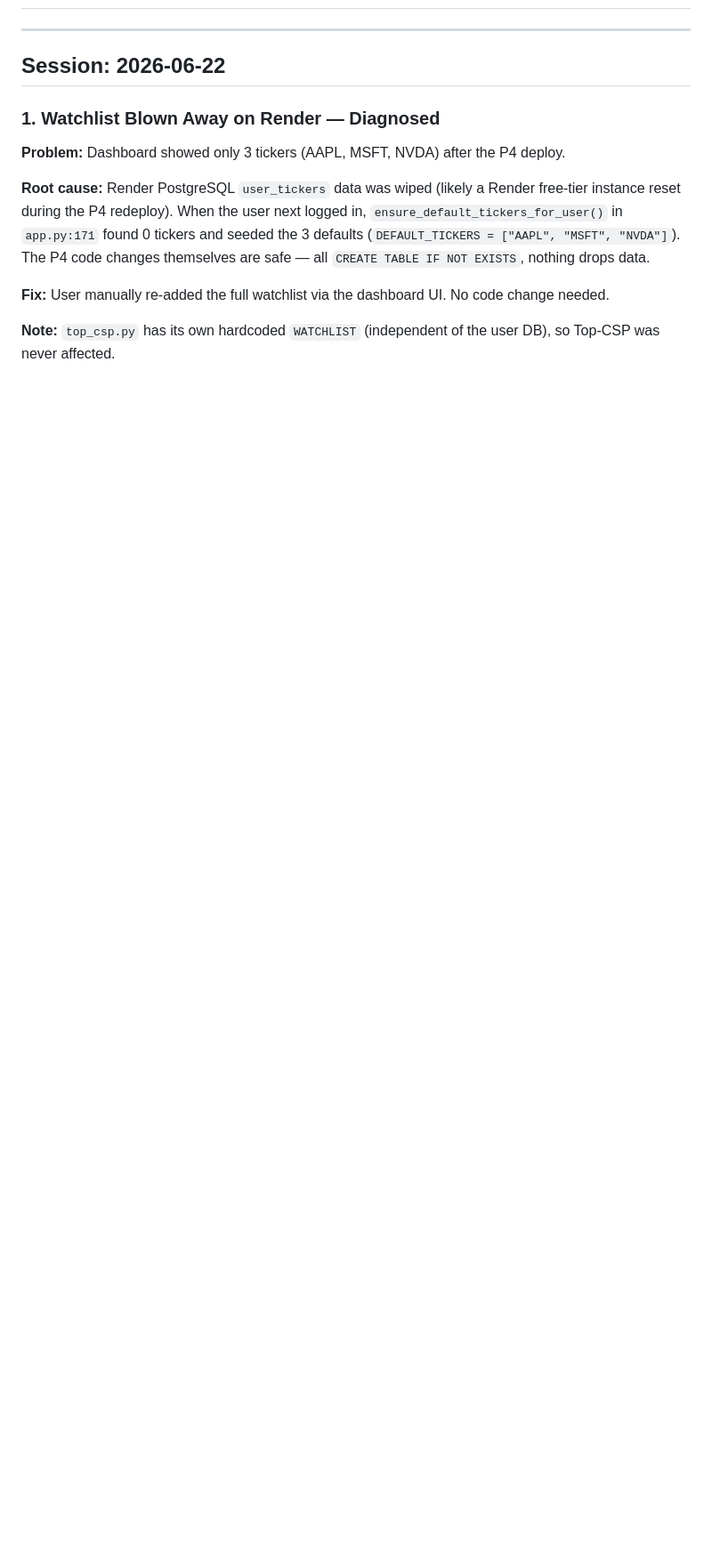
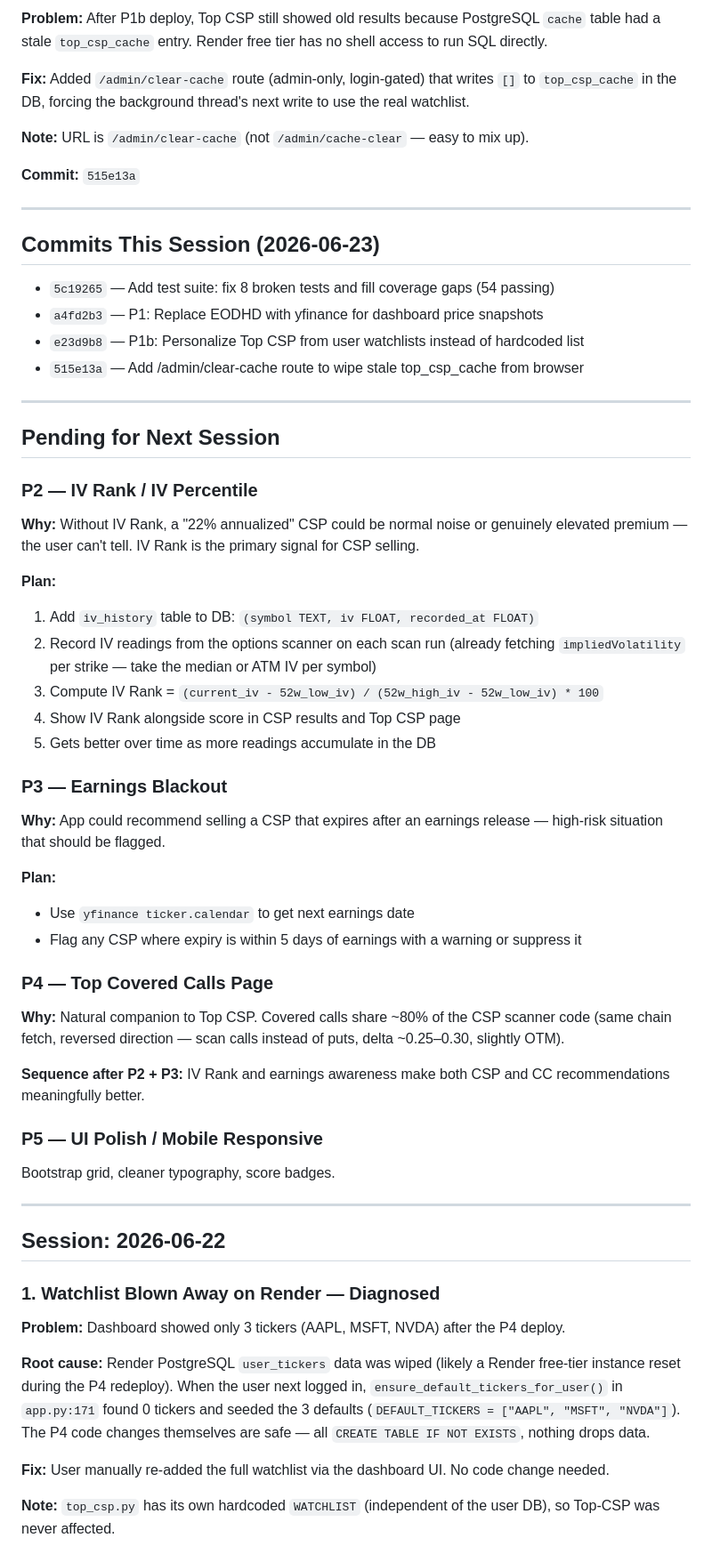
Before and after one commit to sramaswami11/TradeAdvisor, a Markdown page: CLAUDE_NOTES.md, the part around one of its changes. Shown at 89% size. Rendered like a GitHub page; blank space fills up the shorter version.

Commit message:
Update CLAUDE_NOTES with 2026-06-23 session summary

```diff
--- a/CLAUDE_NOTES.md
+++ b/CLAUDE_NOTES.md
@@ -2,3 +61,47 @@
+**Problem:** After P1b deploy, Top CSP still showed old results because PostgreSQL `cache` table had a stale `top_csp_cache` entry. Render free tier has no shell access to run SQL directly.
+
+**Fix:** Added `/admin/clear-cache` route (admin-only, login-gated) that writes `[]` to `top_csp_cache` in the DB, forcing the background thread's next write to use the real watchlist.
+
+**Note:** URL is `/admin/clear-cache` (not `/admin/cache-clear` — easy to mix up).
+
+**Commit:** `515e13a`
+
+---
+
+## Commits This Session (2026-06-23)
+- `5c19265` — Add test suite: fix 8 broken tests and fill coverage gaps (54 passing)
+- `a4fd2b3` — P1: Replace EODHD with yfinance for dashboard price snapshots
+- `e23d9b8` — P1b: Personalize Top CSP from user watchlists instead of hardcoded list
+- `515e13a` — Add /admin/clear-cache route to wipe stale top_csp_cache from browser
+
+---
+
+## Pending for Next Session
+
+### P2 — IV Rank / IV Percentile
+**Why:** Without IV Rank, a "22% annualized" CSP could be normal noise or genuinely elevated premium — the user can't tell. IV Rank is the primary signal for CSP selling.
+
+**Plan:**
+1. Add `iv_history` table to DB: `(symbol TEXT, iv FLOAT, recorded_at FLOAT)`
+2. Record IV readings from the options scanner on each scan run (already fetching `impliedVolatility` per strike — take the median or ATM IV per symbol)
+3. Compute IV Rank = `(current_iv - 52w_low_iv) / (52w_high_iv - 52w_low_iv) * 100`
+4. Show IV Rank alongside score in CSP results and Top CSP page
+5. Gets better over time as more readings accumulate in the DB
+
+### P3 — Earnings Blackout
+**Why:** App could recommend selling a CSP that expires after an earnings release — high-risk situation that should be flagged.
+
+**Plan:**
+- Use `yfinance ticker.calendar` to get next earnings date
+- Flag any CSP where expiry is within 5 days of earnings with a warning or suppress it
+
+### P4 — Top Covered Calls Page
+**Why:** Natural companion to Top CSP. Covered calls share ~80% of the CSP scanner code (same chain fetch, reversed direction — scan calls instead of puts, delta ~0.25–0.30, slightly OTM).
+
+**Sequence after P2 + P3:** IV Rank and earnings awareness make both CSP and CC recommendations meaningfully better.
+
+### P5 — UI Polish / Mobile Responsive
+Bootstrap grid, cleaner typography, score badges.
 
 ---
 
```
Also changed, not shown: other parts of CLAUDE_NOTES.md (+59 -0 lines).
